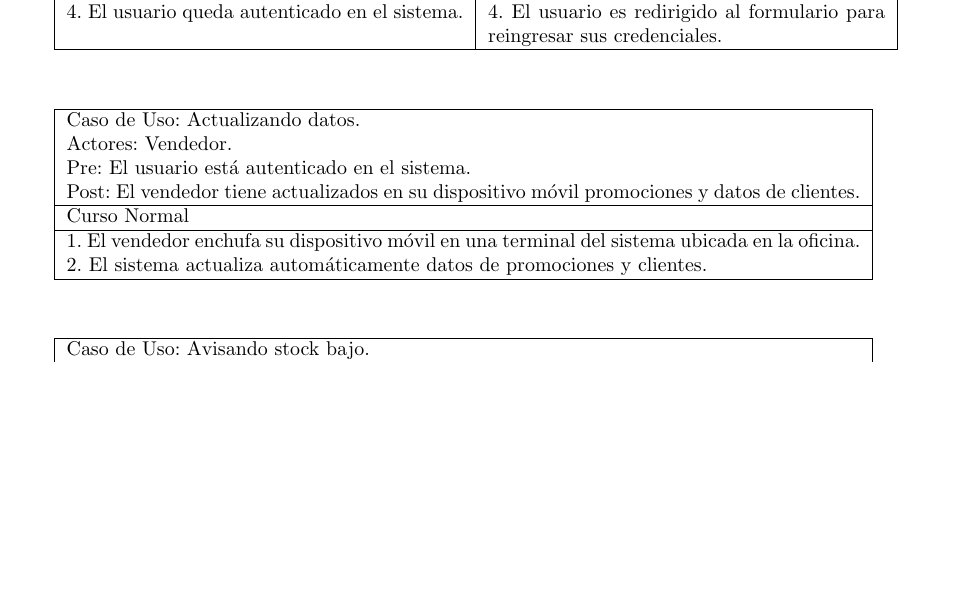
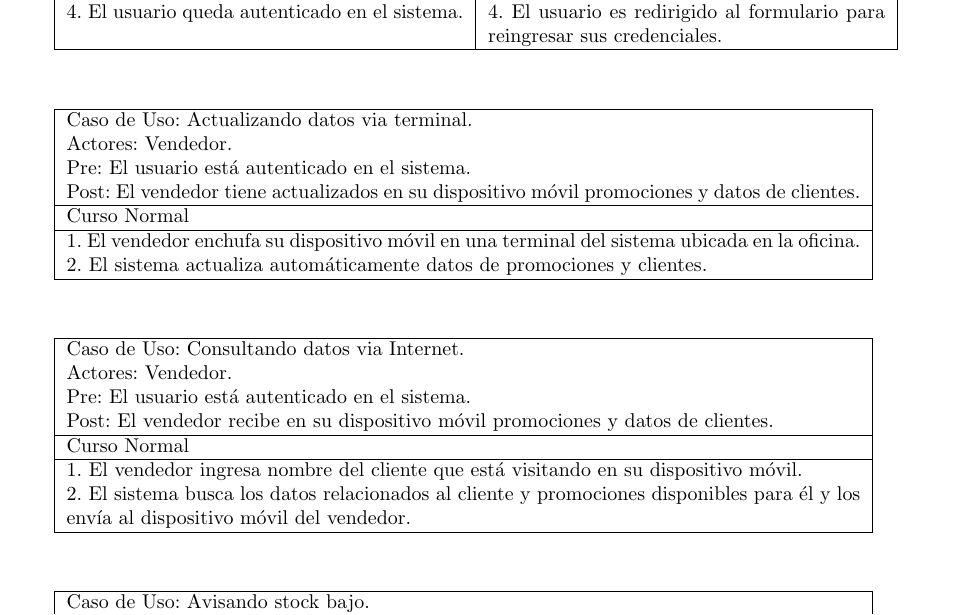
Before and after one commit to tonchis/ingenieria-1, a LaTeX document (tp2/informe/main.tex, which reads tp2/informe/desarrollo.tex): part of page 4 of 6, cut so that both start at the same text, the shorter picture padded with empty space. Compiled offline with pdfLaTeX.

Commit message:
Refinando CU: Actualizando datos
Se parte en dos casos:
  * CU: Actualizando datos via terminal.
  * CU: Consultando datos via Internet.

```diff
--- a/tp2/informe/desarrollo.tex
+++ b/tp2/informe/desarrollo.tex
@@ -31,7 +31,7 @@ Con este diseño se busca un sistema de venta de telefonía celular que permita
 
 \begin{tabular}{ | p{14cm} | }
   \hline
-  Caso de Uso: Actualizando datos. \\
+  Caso de Uso: Actualizando datos via terminal. \\
   Actores: Vendedor. \\
   Pre: El usuario está autenticado en el sistema. \\
   Post: El vendedor tiene actualizados en su dispositivo móvil promociones y datos de clientes. \\
@@ -40,6 +40,22 @@ Con este diseño se busca un sistema de venta de telefonía celular que permita
   \hline
   1. El vendedor enchufa su dispositivo móvil en una terminal del sistema ubicada en la oficina. \\
   2. El sistema actualiza automáticamente datos de promociones y clientes. \\
+  \hline
+\end{tabular}
+
+\vspace{1cm}
+
+\begin{tabular}{ | p{14cm} | }
+  \hline
+  Caso de Uso: Consultando datos via Internet. \\
+  Actores: Vendedor. \\
+  Pre: El usuario está autenticado en el sistema. \\
+  Post: El vendedor recibe en su dispositivo móvil promociones y datos de clientes. \\
+  \hline
+  Curso Normal\\
+  \hline
+  1. El vendedor ingresa nombre del cliente que está visitando en su dispositivo móvil. \\
+  2. El sistema busca los datos relacionados al cliente y promociones disponibles para él y los envía al dispositivo móvil del vendedor. \\
   \hline
 \end{tabular}
 
```
Also changed, not shown: 2 other files.
